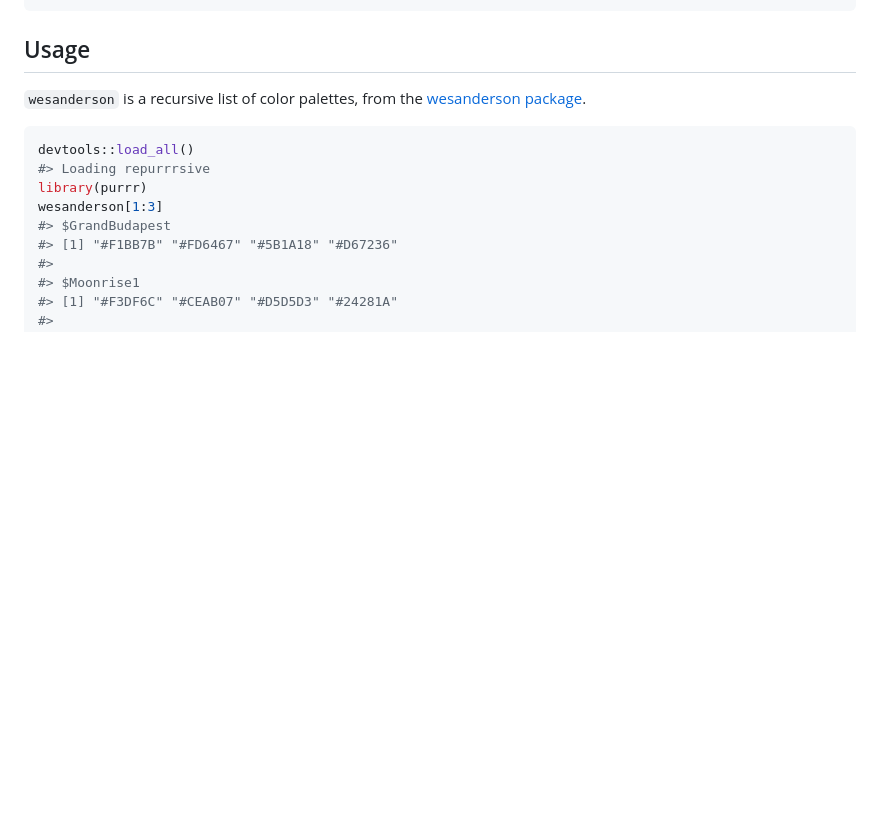
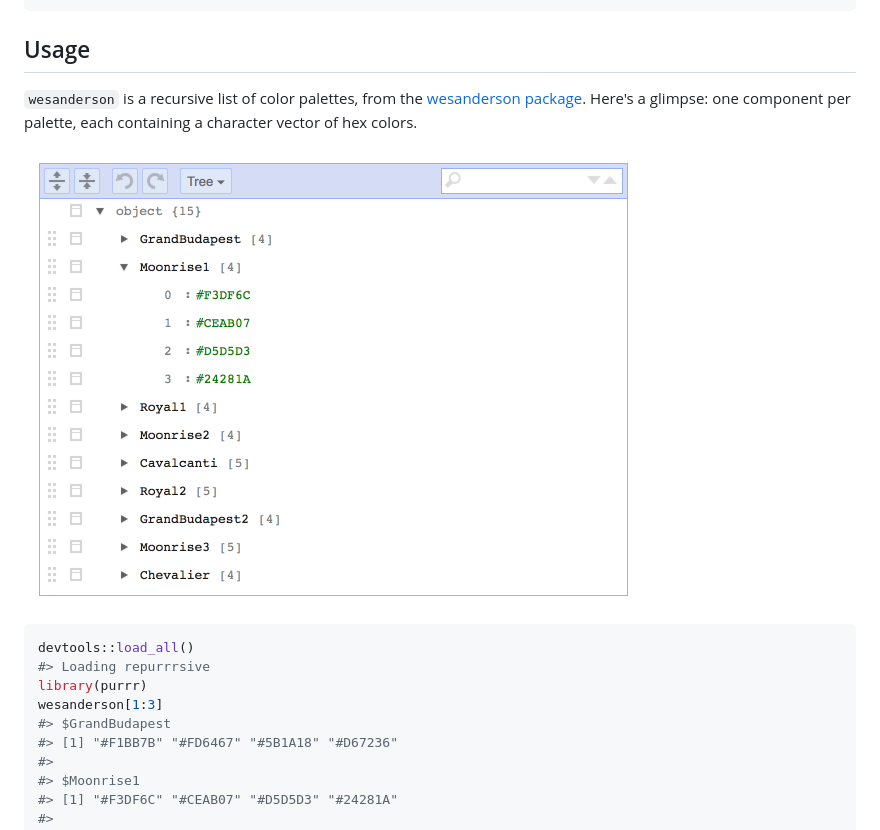
Before and after one commit to jennybc/repurrrsive, a Markdown page: README.md, the part around the change. GitHub-like rendering; pictures changed too: img/wesanderson-listviewer-jsonedit.png (added); blank space fills up the shorter version.

Commit message:
visual of wesanderson color palette list

````diff
--- a/README.md
+++ b/README.md
@@ -22,7 +22,9 @@ devtools::install_github("jennybc/repurrrsive")
 Usage
 -----
 
-`wesanderson` is a recursive list of color palettes, from the [wesanderson package](https://cran.r-project.org/package=wesanderson).
+`wesanderson` is a recursive list of color palettes, from the [wesanderson package](https://cran.r-project.org/package=wesanderson). Here's a glimpse: one component per palette, each containing a character vector of hex colors.
+
+![](img/wesanderson-listviewer-jsonedit.png)
 
 ``` r
 devtools::load_all()
````
Also changed, not shown: 2 other files.
